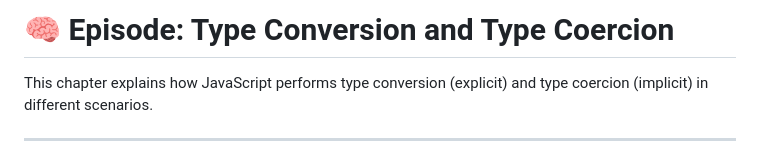
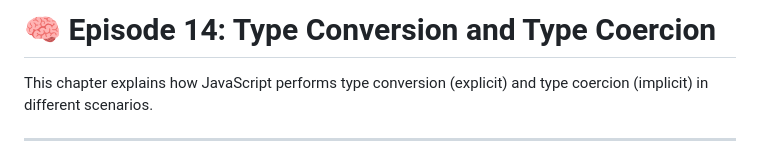
Before and after one commit to ayush-gupta07/Namastey-Javascript-Notes, a Markdown page: season-misc/14_type_conversion_and_Coercion.md, the part around the change. Rendered like a GitHub page.

```diff
--- a/season-misc/14_type_conversion_and_Coercion.md
+++ b/season-misc/14_type_conversion_and_Coercion.md
@@ -1,4 +1,4 @@
-# 🧠 Episode: Type Conversion and Type Coercion
+# 🧠 Episode 14: Type Conversion and Type Coercion
 
 This chapter explains how JavaScript performs type conversion (explicit) and type coercion (implicit) in different scenarios.
 
```
Also changed, not shown: season-misc/01_Call_Apply_Bind_Method.md (+1 -1 lines).
